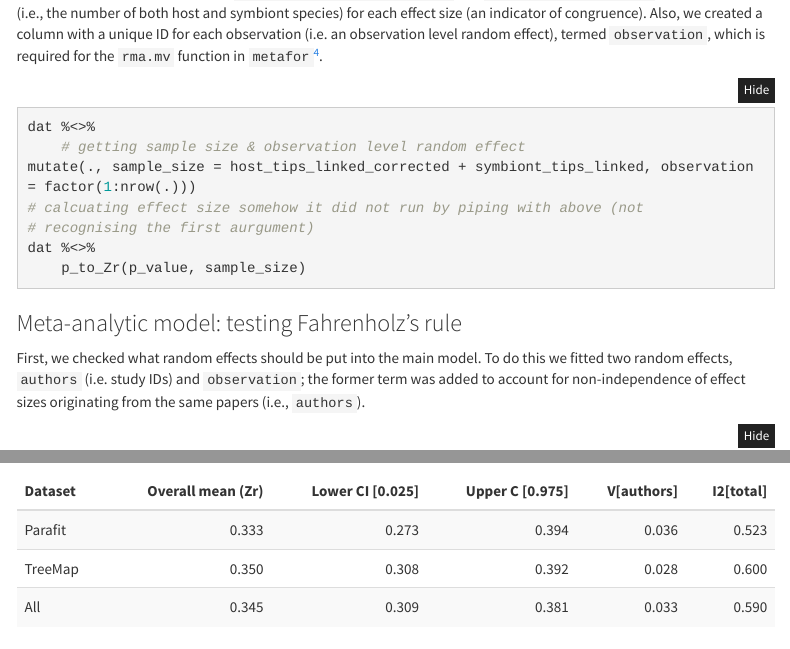
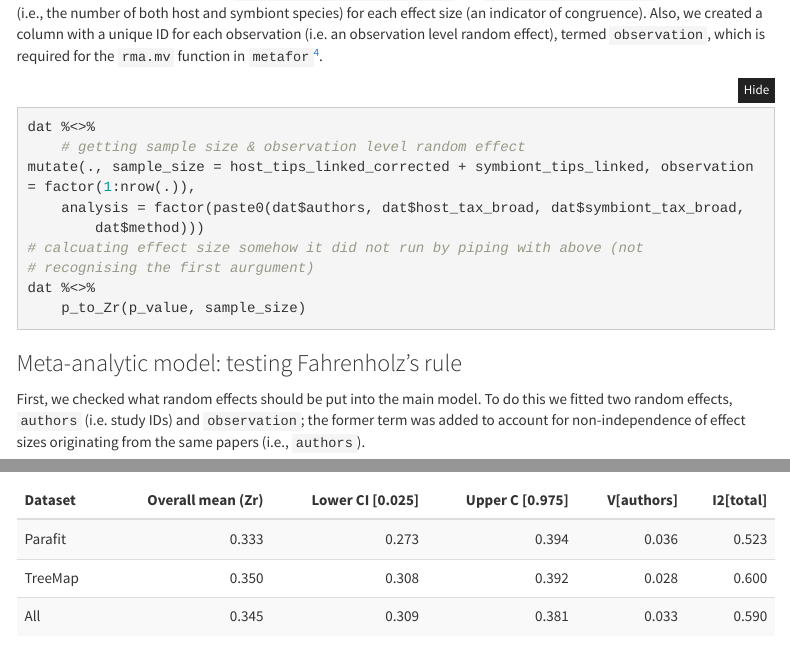
Before and after one commit to itchyshin/cophylogenies, an R Markdown document (R/electronic-supplementary-materials.Rmd): the page in a window 1100 px wide, from 10000 px down, and a second part further down, joined at a grey line. Rendered offline with R 4.5, knitr and Pandoc, with nearby package versions; folded parts are opened; some code elsewhere in the file could not run offline; menus at the side of the page are left out.

Commit message:
a very minor update - getting the number of species involved

````diff
--- a/R/electronic-supplementary-materials.Rmd
+++ b/R/electronic-supplementary-materials.Rmd
@@ -402,7 +402,10 @@ We created our effect size (correlation coefficient *r* and its Fisher's z trans
 ```{r}
 dat %<>%
   # getting sample size & observation level random effect
-  mutate(., sample_size = host_tips_linked_corrected + symbiont_tips_linked, observation = factor(1:nrow(.)))
+  mutate(., sample_size = host_tips_linked_corrected + symbiont_tips_linked,
+         observation = factor(1:nrow(.)),
+         analysis = factor(paste0(dat$authors, dat$host_tax_broad, dat$symbiont_tax_broad, dat$method))
+         )
 # calcuating effect size
 # somehow it did not run by piping with above (not recognising the first aurgument)
 dat %<>% p_to_Zr(p_value, sample_size)
````
